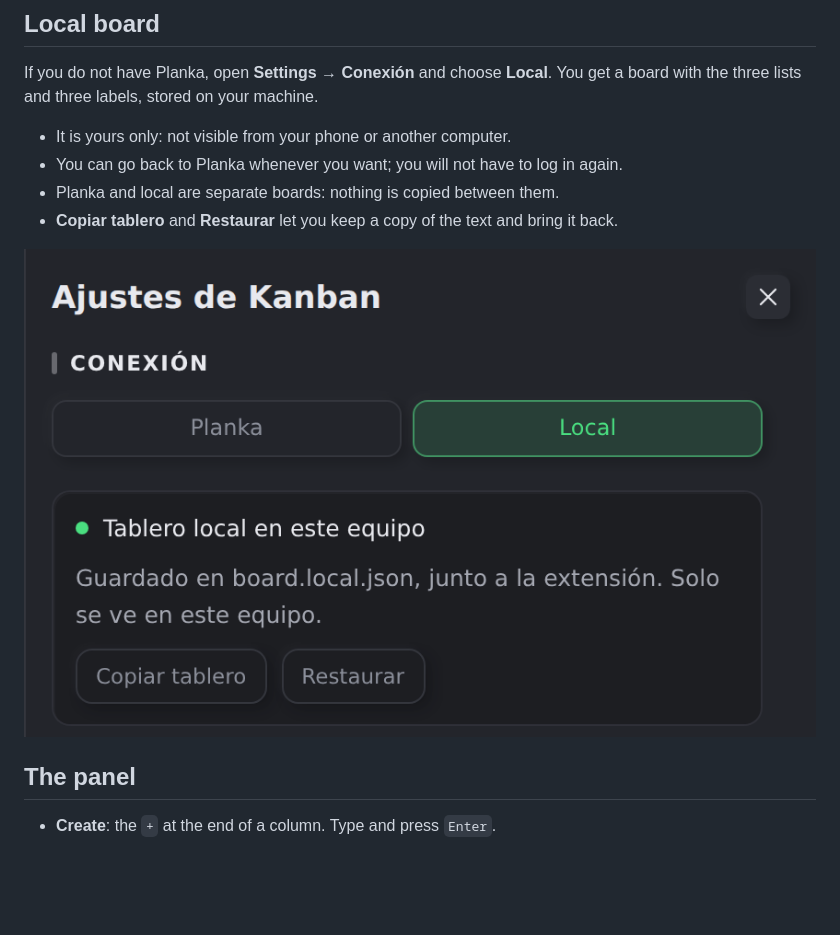
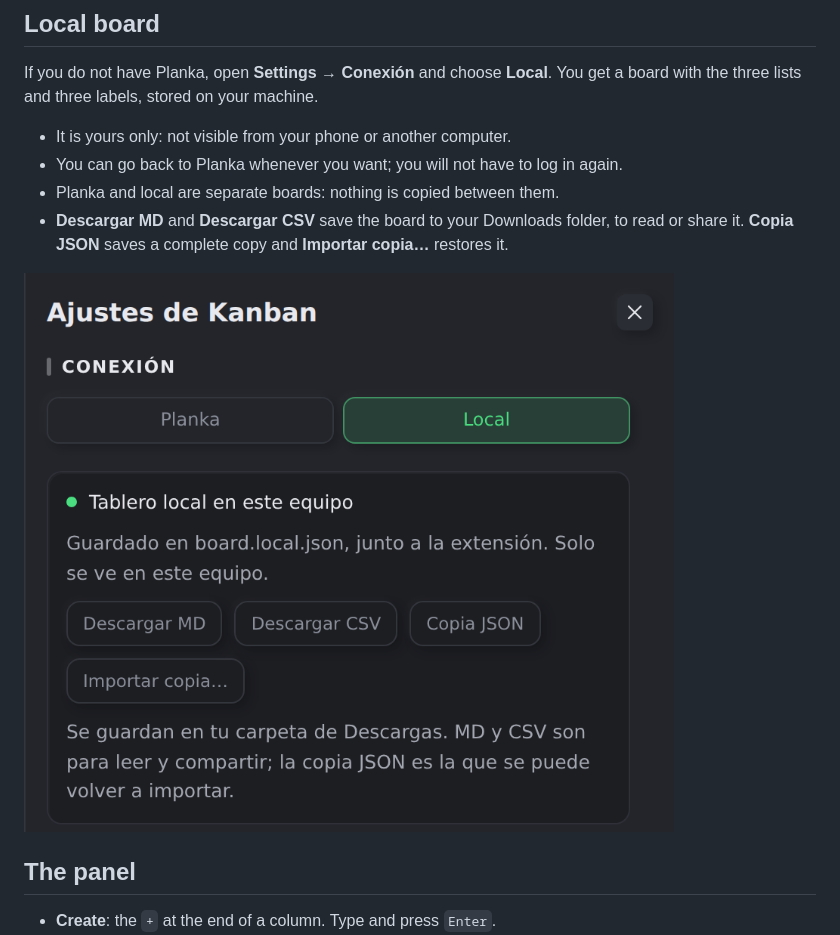
Before and after one commit to SMBX7/openchamber-extension-kanban, a Markdown page: README.md, the part around the change. Rendered like a GitHub page; pictures changed too: docs/settings.png; blank space fills up the shorter version.

```diff
--- a/README.md
+++ b/README.md
@@ -65,8 +65,9 @@ board with the three lists and three labels, stored on your machine.
 - It is yours only: not visible from your phone or another computer.
 - You can go back to Planka whenever you want; you will not have to log in again.
 - Planka and local are separate boards: nothing is copied between them.
-- **Copiar tablero** and **Restaurar** let you keep a copy of the text and bring it
-  back.
+- **Descargar MD** and **Descargar CSV** save the board to your Downloads folder, to
+  read or share it. **Copia JSON** saves a complete copy and **Importar copia…**
+  restores it.
 
 ![Connection and appearance](docs/settings.png)
 
```
Also changed, not shown: README.es.md (+3 -2 lines), 5 other files.
